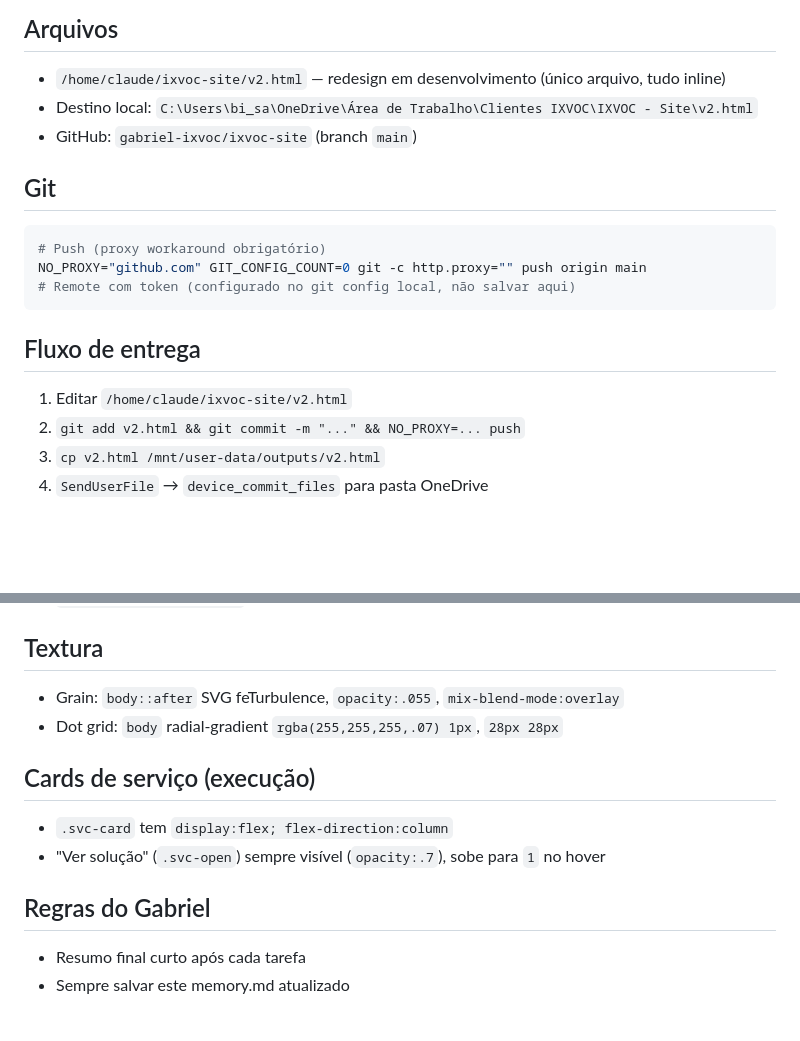
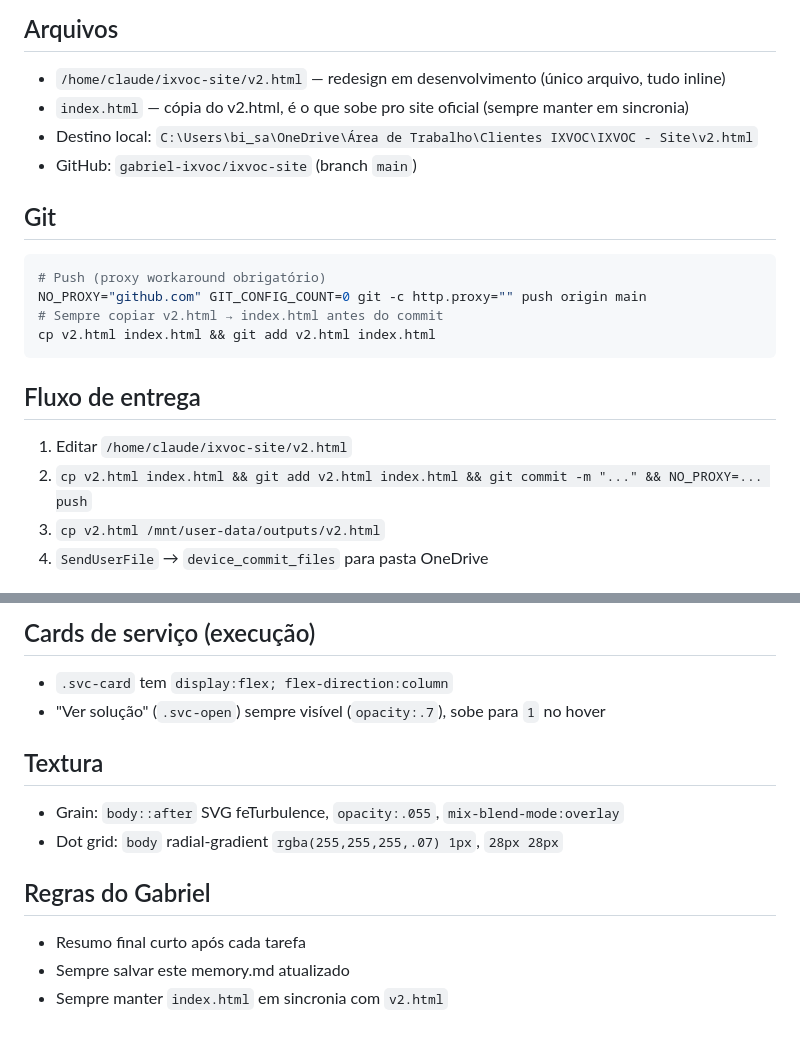
Before and after one commit to gabriel-ixvoc/ixvoc-site, a Markdown page: memory.md, 2 parts joined by grey strips. GitHub-like rendering; blank space fills up the shorter version.

````diff
--- a/memory.md
+++ b/memory.md
@@ -2,6 +2,7 @@
 
 ## Arquivos
 - `/home/claude/ixvoc-site/v2.html` — redesign em desenvolvimento (único arquivo, tudo inline)
+- `index.html` — cópia do v2.html, é o que sobe pro site oficial (sempre manter em sincronia)
 - Destino local: `C:\Users\bi_sa\OneDrive\Área de Trabalho\Clientes IXVOC\IXVOC - Site\v2.html`
 - GitHub: `gabriel-ixvoc/ixvoc-site` (branch `main`)
 
@@ -9,12 +10,13 @@
 ```bash
 # Push (proxy workaround obrigatório)
 NO_PROXY="github.com" GIT_CONFIG_COUNT=0 git -c http.proxy="" push origin main
-# Remote com token (configurado no git config local, não salvar aqui)
+# Sempre copiar v2.html → index.html antes do commit
+cp v2.html index.html && git add v2.html index.html
 ```
 
 ## Fluxo de entrega
 1. Editar `/home/claude/ixvoc-site/v2.html`
-2. `git add v2.html && git commit -m "..." && NO_PROXY=... push`
+2. `cp v2.html index.html && git add v2.html index.html && git commit -m "..." && NO_PROXY=... push`
 3. `cp v2.html /mnt/user-data/outputs/v2.html`
 4. `SendUserFile` → `device_commit_files` para pasta OneDrive
 
@@ -65,12 +111,12 @@ Mobile: `.about-txt { display:block }` → foto full-width em fluxo, após h2
+## Cards de serviço (execução)
+- `.svc-card` tem `display:flex; flex-direction:column`
+- "Ver solução" (`.svc-open`) sempre visível (`opacity:.7`), sobe para `1` no hover
 
 ## Textura
 - Grain: `body::after` SVG feTurbulence, `opacity:.055`, `mix-blend-mode:overlay`
 - Dot grid: `body` radial-gradient `rgba(255,255,255,.07) 1px`, `28px 28px`
 
-## Cards de serviço (execução)
-- `.svc-card` tem `display:flex; flex-direction:column`
-- "Ver solução" (`.svc-open`) sempre visível (`opacity:.7`), sobe para `1` no hover
-
 ## Regras do Gabriel
 - Resumo final curto após cada tarefa
 - Sempre salvar este memory.md atualizado
+- Sempre manter `index.html` em sincronia com `v2.html`
````
Also changed, not shown: other parts of memory.md (+46 -2 lines).
